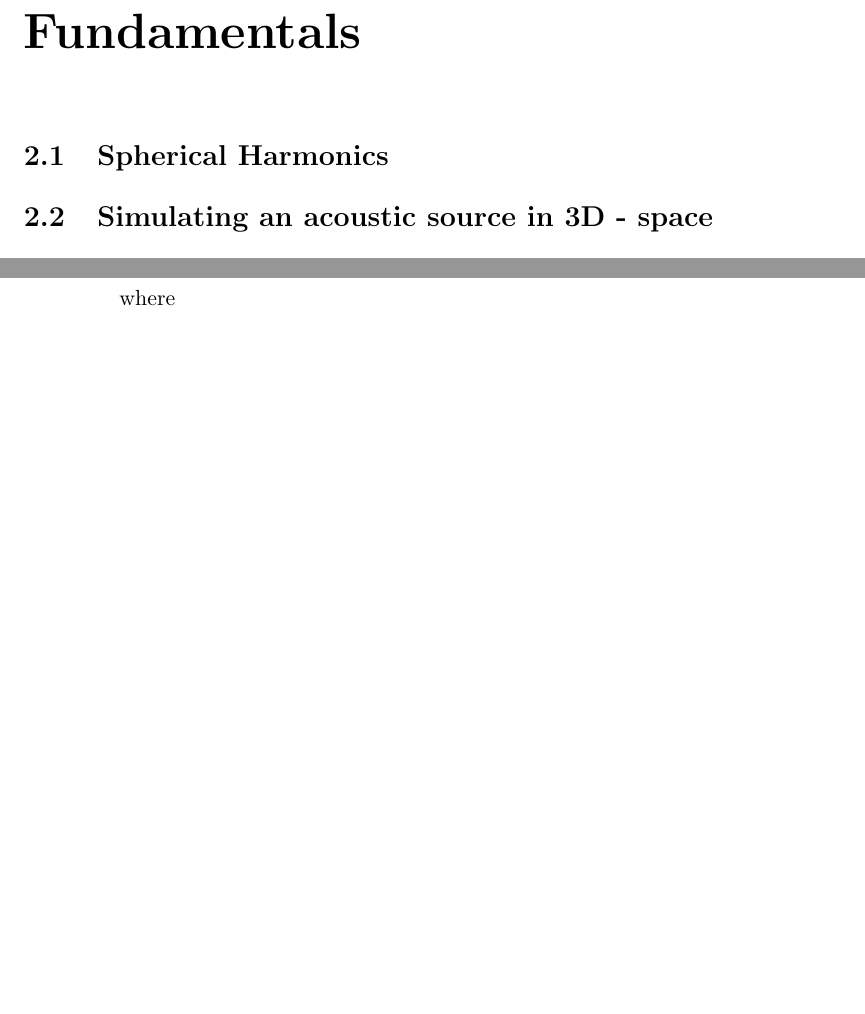
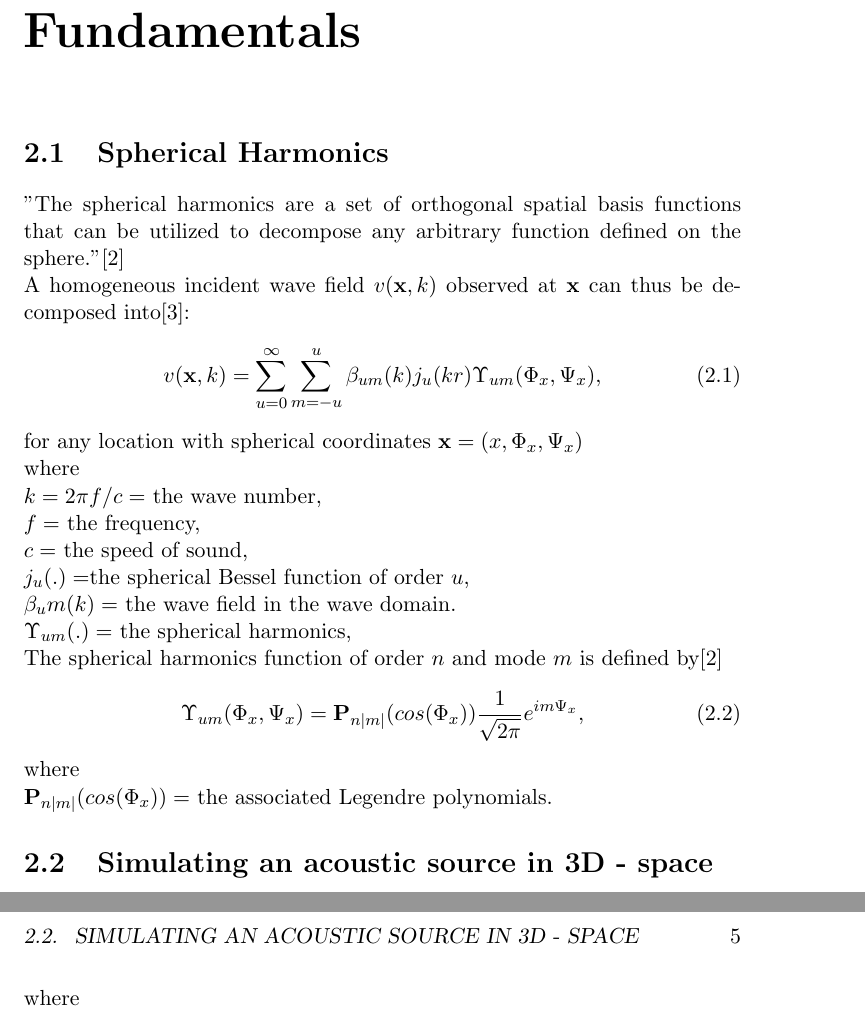
Before and after one commit to leonardberresheim/MA---Active-Noise-Control-in-Spatial-Domains, a LaTeX thesis (LaTeX/main.tex, which reads LaTeX/text/5-basics.tex): two parts of pages 11 and 12 of 13 before the commit and two parts of pages 11 and 13 of 15 after it, joined at a grey line, cut so that both start at the same text, the shorter picture padded with empty space. Compiled offline with pdfLaTeX.

Commit message:
Spherical harmonics + spherical harmonics image source method

```diff
--- a/LaTeX/text/5-basics.tex
+++ b/LaTeX/text/5-basics.tex
@@ -4,7 +4,26 @@
 \chapter{Fundamentals}
 \label{chap:fundamentals}
 \section{Spherical Harmonics}
-
+"The spherical harmonics are a set of orthogonal spatial basis functions that can be utilized
+to decompose any arbitrary function defined on the sphere."\cite{Samarasinghe2018}\\
+A homogeneous incident wave field $v(\mathbf{x},k)$ observed at $\mathbf{x}$ can thus be decomposed into\cite{Zhang2019}:
+\begin{equation}
+    v(\mathbf{x},k)=\sum_{u=0}^\infty \sum_{m=-u}^u\beta_{um}(k)j_u(kr)\Upsilon_{um}(\Phi_x,\Psi_x),
+\end{equation}
+for any location with spherical coordinates $\mathbf{x}=(x,\Phi_x,\Psi_x)$\\
+where\\
+$k=2\pi f/c=$ the wave number,\\
+$f=$ the frequency,\\
+$c=$ the speed of sound,\\
+$j_u(.)=$the spherical Bessel function of order $u$,\\
+$\beta_um(k)=$ the wave field in the wave domain.\\
+$\Upsilon_{um}(.)=$ the spherical harmonics,\\
+The spherical harmonics function of order $n$ and mode $m$ is defined by\cite{Samarasinghe2018}
+\begin{equation}
+    \Upsilon_{um}(\Phi_x,\Psi_x) = \mathbf{P}_{n|m|}(cos(\Phi_x))\frac{1}{\sqrt{2\pi}}e^{im\Psi_x},
+\end{equation}
+where\\
+$\mathbf{P}_{n|m|}(cos(\Phi_x))=$ the associated Legendre polynomials.
 \section{Simulating an acoustic source in 3D - space}
 Other Methods for simulating rooms acoustics among others:
 \begin{itemize}
```
Also changed, not shown: LaTeX/text/5-basics.tex (14 more changed lines).
